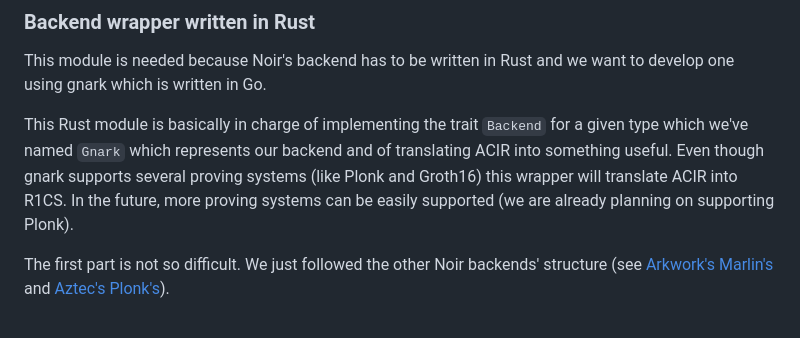
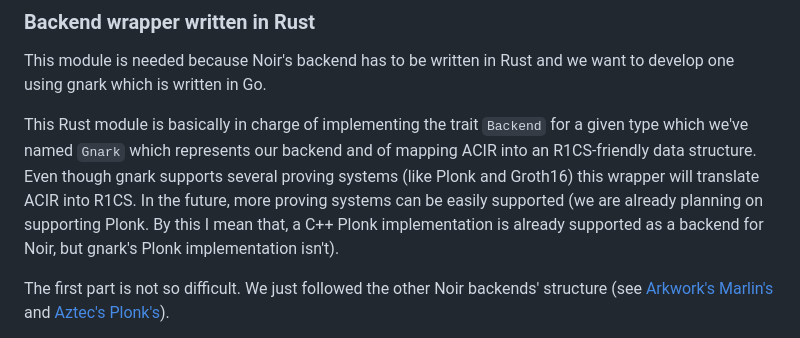
Before and after one commit to lambdaclass/noir_backend_using_gnark, a Markdown page: README.md, the part around the change. Rendered like a GitHub page.

Commit message:
Make final suggestions

```diff
--- a/README.md
+++ b/README.md
@@ -20,7 +20,7 @@ flowchart
 
 This module is needed because Noir's backend has to be written in Rust and we want to develop one using gnark which is written in Go.
 
-This Rust module is basically in charge of implementing the trait `Backend` for a given type which we've named `Gnark` which represents our backend and of translating ACIR into something useful. Even though gnark supports several proving systems (like Plonk and Groth16) this wrapper will translate ACIR into R1CS. In the future, more proving systems can be easily supported (we are already planning on supporting Plonk).
+This Rust module is basically in charge of implementing the trait `Backend` for a given type which we've named `Gnark` which represents our backend and of mapping ACIR into an R1CS-friendly data structure. Even though gnark supports several proving systems (like Plonk and Groth16) this wrapper will translate ACIR into R1CS. In the future, more proving systems can be easily supported (we are already planning on supporting Plonk. By this I mean that, a C++ Plonk implementation is already supported as a backend for Noir, but gnark's Plonk implementation isn't).
 
 The first part is not so difficult. We just followed the other Noir backends' structure (see [Arkwork's Marlin's](https://github.com/noir-lang/marlin_arkworks_backend/tree/master/src) and [Aztec's Plonk's](https://github.com/noir-lang/aztec_backend/tree/master/barretenberg_static_lib/src)).
 
```
